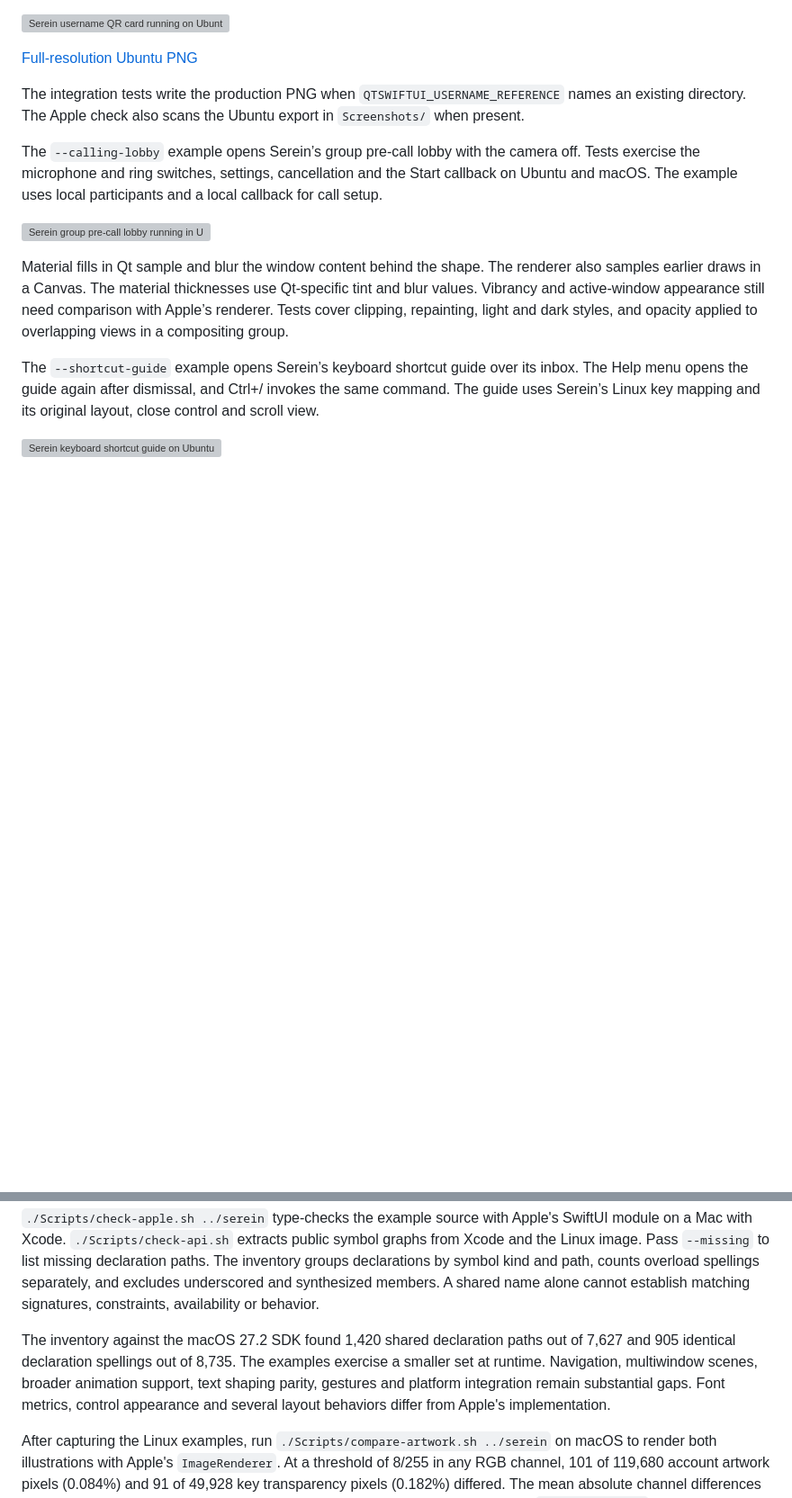
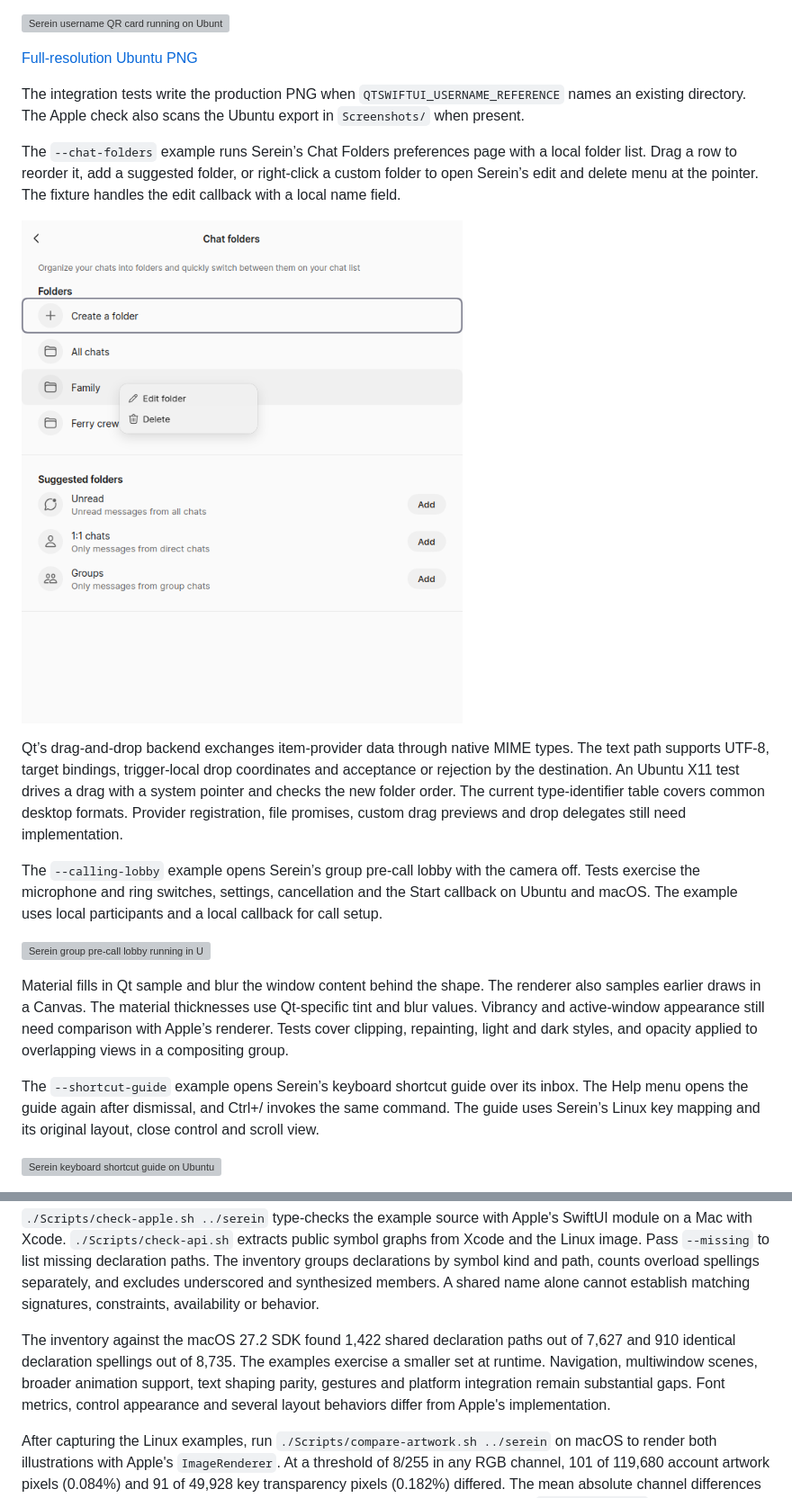
Before and after one commit to crowell/QtSwiftUI, a Markdown page: README.md, 2 parts joined by grey strips. Shown at 90% size. GitHub-like rendering; pictures changed too: Screenshots/chat-folder-menu.png (added); blank space fills up the shorter version; grey boxes are pictures that could not be loaded.

Commit message:
Support native drag and drop in Serein’s chat folder preferences

```diff
--- a/README.md
+++ b/README.md
@@ -71,6 +71,12 @@ The `--username-card` example displays Serein’s branded username QR card for i
 [Full-resolution Ubuntu PNG](Screenshots/username-card.png)
 
 The integration tests write the production PNG when `QTSWIFTUI_USERNAME_REFERENCE` names an existing directory. The Apple check also scans the Ubuntu export in `Screenshots/` when present.
+
+The `--chat-folders` example runs Serein’s Chat Folders preferences page with a local folder list. Drag a row to reorder it, add a suggested folder, or right-click a custom folder to open Serein’s edit and delete menu at the pointer. The fixture handles the edit callback with a local name field.
+
+![Serein Chat Folders preferences with the row menu open on Ubuntu](Screenshots/chat-folder-menu.png)
+
+Qt’s drag-and-drop backend exchanges item-provider data through native MIME types. The text path supports UTF-8, target bindings, trigger-local drop coordinates and acceptance or rejection by the destination. An Ubuntu X11 test drives a drag with a system pointer and checks the new folder order. The current type-identifier table covers common desktop formats. Provider registration, file promises, custom drag previews and drop delegates still need implementation.
 
 The `--calling-lobby` example opens Serein’s group pre-call lobby with the camera off. Tests exercise the microphone and ring switches, settings, cancellation and the Start callback on Ubuntu and macOS. The example uses local participants and a local callback for call setup.
 
@@ -249,7 +255,7 @@ The target is source compatibility with Apple's public SwiftUI APIs. The impleme
 
 `./Scripts/check-apple.sh ../serein` type-checks the example source with Apple's SwiftUI module on a Mac with Xcode. `./Scripts/check-api.sh` extracts public symbol graphs from Xcode and the Linux image. Pass `--missing` to list missing declaration paths. The inventory groups declarations by symbol kind and path, counts overload spellings separately, and excludes underscored and synthesized members. A shared name alone cannot establish matching signatures, constraints, availability or behavior.
 
-The inventory against the macOS 27.2 SDK found 1,420 shared declaration paths out of 7,627 and 905 identical declaration spellings out of 8,735. The examples exercise a smaller set at runtime. Navigation, multiwindow scenes, broader animation support, text shaping parity, gestures and platform integration remain substantial gaps. Font metrics, control appearance and several layout behaviors differ from Apple's implementation.
+The inventory against the macOS 27.2 SDK found 1,422 shared declaration paths out of 7,627 and 910 identical declaration spellings out of 8,735. The examples exercise a smaller set at runtime. Navigation, multiwindow scenes, broader animation support, text shaping parity, gestures and platform integration remain substantial gaps. Font metrics, control appearance and several layout behaviors differ from Apple's implementation.
 
 After capturing the Linux examples, run `./Scripts/compare-artwork.sh ../serein` on macOS to render both illustrations with Apple's `ImageRenderer`. At a threshold of 8/255 in any RGB channel, 101 of 119,680 account artwork pixels (0.084%) and 91 of 49,928 key transparency pixels (0.182%) differed. The mean absolute channel differences were 0.104/255 and 0.095/255 respectively. Both reference images are saved in `.build/artwork/`.
 
```
Also changed, not shown: Screenshots/chat-folders.png (added), 16 other files.
